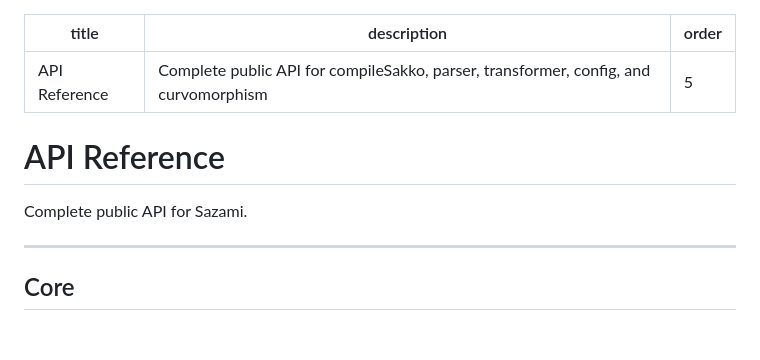
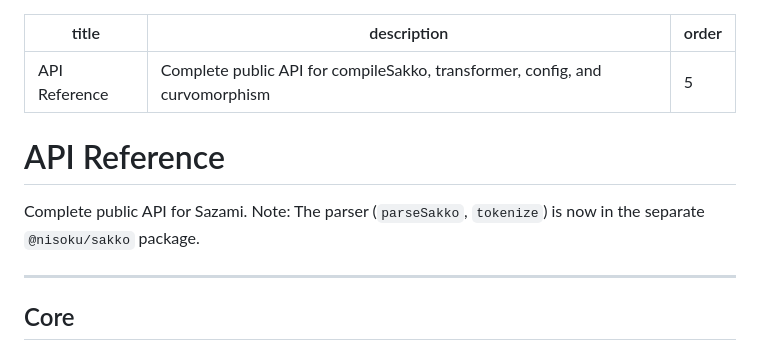
Before and after one commit to Nisoku/Sazami, a Markdown page: Docs/docs/api-reference.md, the part around one of its changes. Drawn GitHub-style.

```diff
--- a/Docs/docs/api-reference.md
+++ b/Docs/docs/api-reference.md
@@ -1,12 +1,12 @@
 ---
 title: "API Reference"
-description: "Complete public API for compileSakko, parser, transformer, config, and curvomorphism"
+description: "Complete public API for compileSakko, transformer, config, and curvomorphism"
 order: 5
 ---
 
 # API Reference
 
-Complete public API for Sazami.
+Complete public API for Sazami. Note: The parser (`parseSakko`, `tokenize`) is now in the separate `@nisoku/sakko` package.
 
 ---
 
```
Also changed, not shown: other parts of Docs/docs/api-reference.md (+3 -48 lines), README.md (+2 -3 lines).
